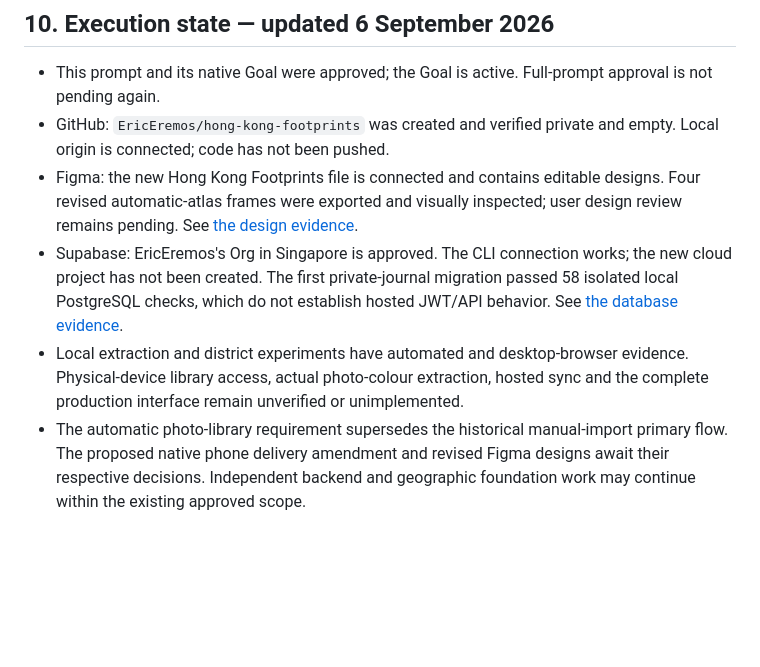
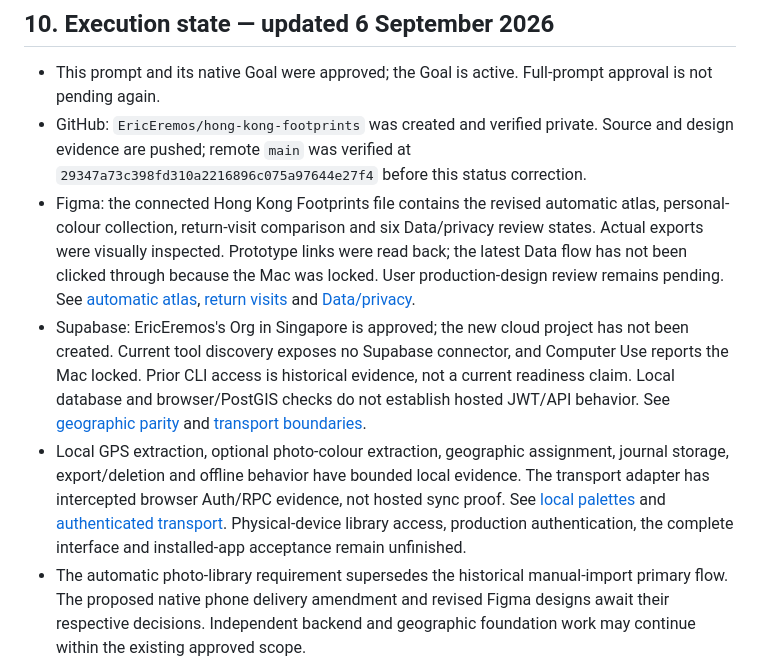
Before and after one commit to EricEremos/kowlo, a Markdown page: docs/FULL_PROJECT_PROMPT.md, the part around the change. Rendered like a GitHub page; blank space fills up the shorter version.

Commit message:
Correct project execution state and approval boundaries

```diff
--- a/docs/FULL_PROJECT_PROMPT.md
+++ b/docs/FULL_PROJECT_PROMPT.md
@@ -115,10 +115,10 @@ Activate this exact objective only after the user approves this complete project
 ## 10. Execution state — updated 6 September 2026
 
 - This prompt and its native Goal were approved; the Goal is active. Full-prompt approval is not pending again.
-- GitHub: `EricEremos/hong-kong-footprints` was created and verified private and empty. Local origin is connected; code has not been pushed.
-- Figma: the new Hong Kong Footprints file is connected and contains editable designs. Four revised automatic-atlas frames were exported and visually inspected; user design review remains pending. See [the design evidence](evidence/automatic-atlas-review.md).
-- Supabase: EricEremos's Org in Singapore is approved. The CLI connection works; the new cloud project has not been created. The first private-journal migration passed 58 isolated local PostgreSQL checks, which do not establish hosted JWT/API behavior. See [the database evidence](evidence/private-journal-storage.md).
-- Local extraction and district experiments have automated and desktop-browser evidence. Physical-device library access, actual photo-colour extraction, hosted sync and the complete production interface remain unverified or unimplemented.
+- GitHub: `EricEremos/hong-kong-footprints` was created and verified private. Source and design evidence are pushed; remote `main` was verified at `29347a73c398fd310a2216896c075a97644e27f4` before this status correction.
+- Figma: the connected Hong Kong Footprints file contains the revised automatic atlas, personal-colour collection, return-visit comparison and six Data/privacy review states. Actual exports were visually inspected. Prototype links were read back; the latest Data flow has not been clicked through because the Mac was locked. User production-design review remains pending. See [automatic atlas](evidence/automatic-atlas-review.md), [return visits](evidence/collection-return-review.md) and [Data/privacy](evidence/data-privacy-review.md).
+- Supabase: EricEremos's Org in Singapore is approved; the new cloud project has not been created. Current tool discovery exposes no Supabase connector, and Computer Use reports the Mac locked. Prior CLI access is historical evidence, not a current readiness claim. Local database and browser/PostGIS checks do not establish hosted JWT/API behavior. See [geographic parity](evidence/district-browser-postgis-parity.md) and [transport boundaries](evidence/authenticated-sync-transport.md).
+- Local GPS extraction, optional photo-colour extraction, geographic assignment, journal storage, export/deletion and offline behavior have bounded local evidence. The transport adapter has intercepted browser Auth/RPC evidence, not hosted sync proof. See [local palettes](evidence/local-photo-palettes.md) and [authenticated transport](evidence/authenticated-sync-transport.md). Physical-device library access, production authentication, the complete interface and installed-app acceptance remain unfinished.
 - The automatic photo-library requirement supersedes the historical manual-import primary flow. The proposed native phone delivery amendment and revised Figma designs await their respective decisions. Independent backend and geographic foundation work may continue within the existing approved scope.
 
 **The beta remains incomplete.** Keep the existing Goal active and satisfy its acceptance criteria before marking it complete.
```
Also changed, not shown: docs/ARCHITECTURE_AND_DESIGN.md (+3 -1 lines).
